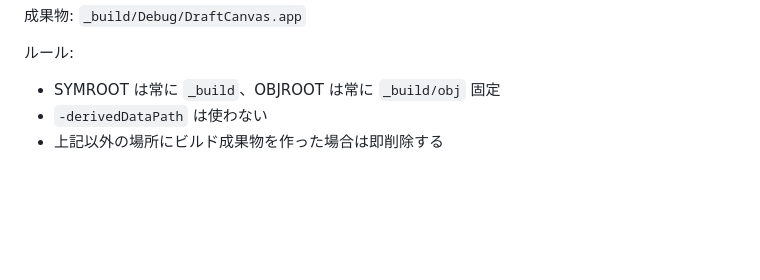
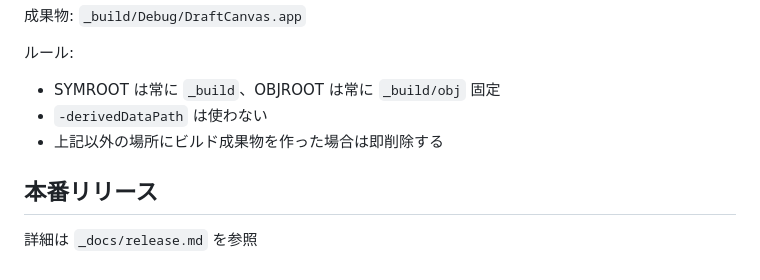
Before and after one commit to 5umm3r/draftcanvas, a Markdown page: CLAUDE.md, the part around the change. GitHub-like rendering; blank space fills up the shorter version.

Commit message:
docs: CLAUDE.mdに本番リリースセクションを追加

```diff
--- a/CLAUDE.md
+++ b/CLAUDE.md
@@ -145,3 +145,7 @@ xcodebuild -scheme DraftCanvas -destination 'platform=macOS' SYMROOT=_build OBJR
 - SYMROOT は常に `_build`、OBJROOT は常に `_build/obj` 固定
 - `-derivedDataPath` は使わない
 - 上記以外の場所にビルド成果物を作った場合は即削除する
+
+## 本番リリース
+
+詳細は `_docs/release.md` を参照
```
